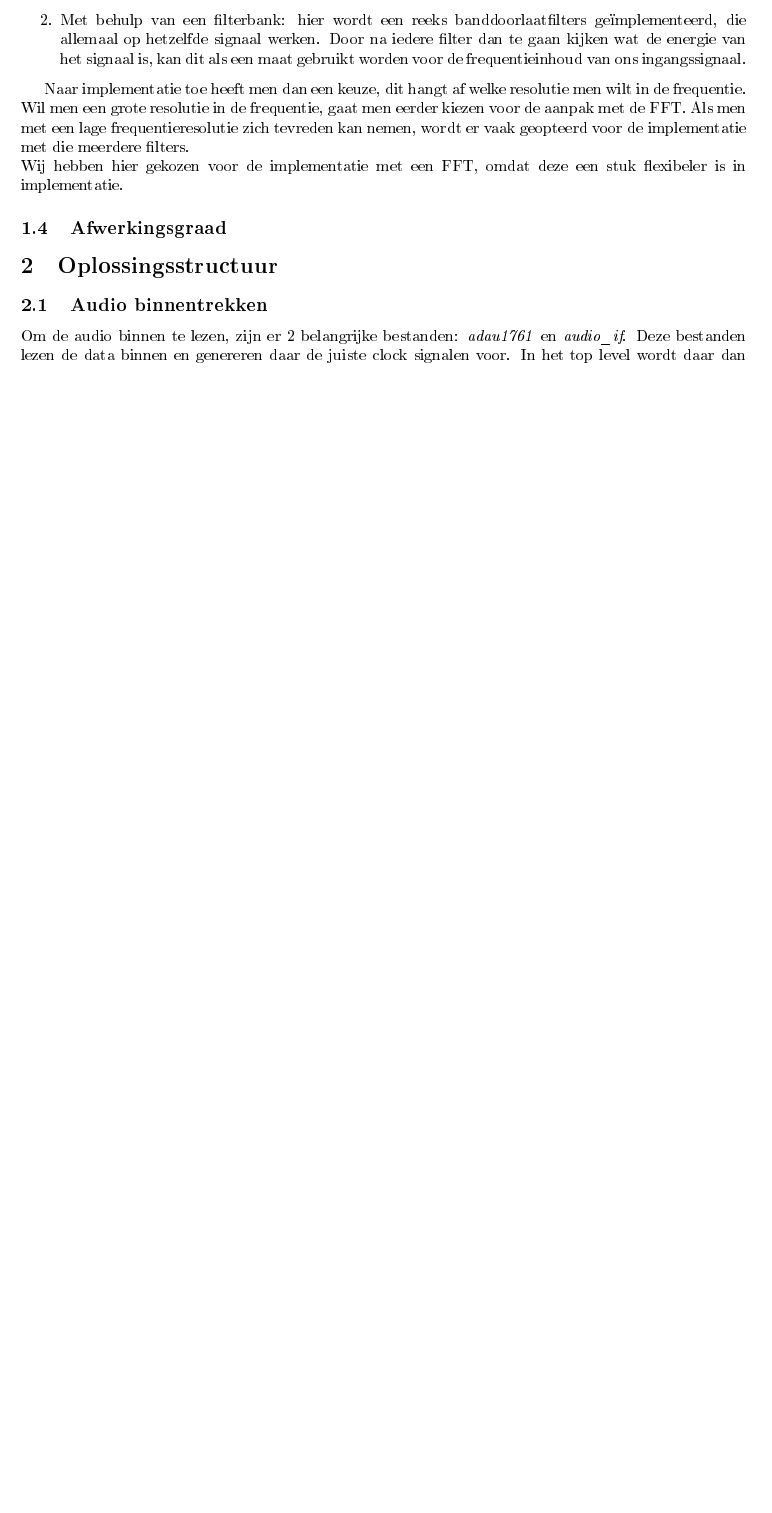
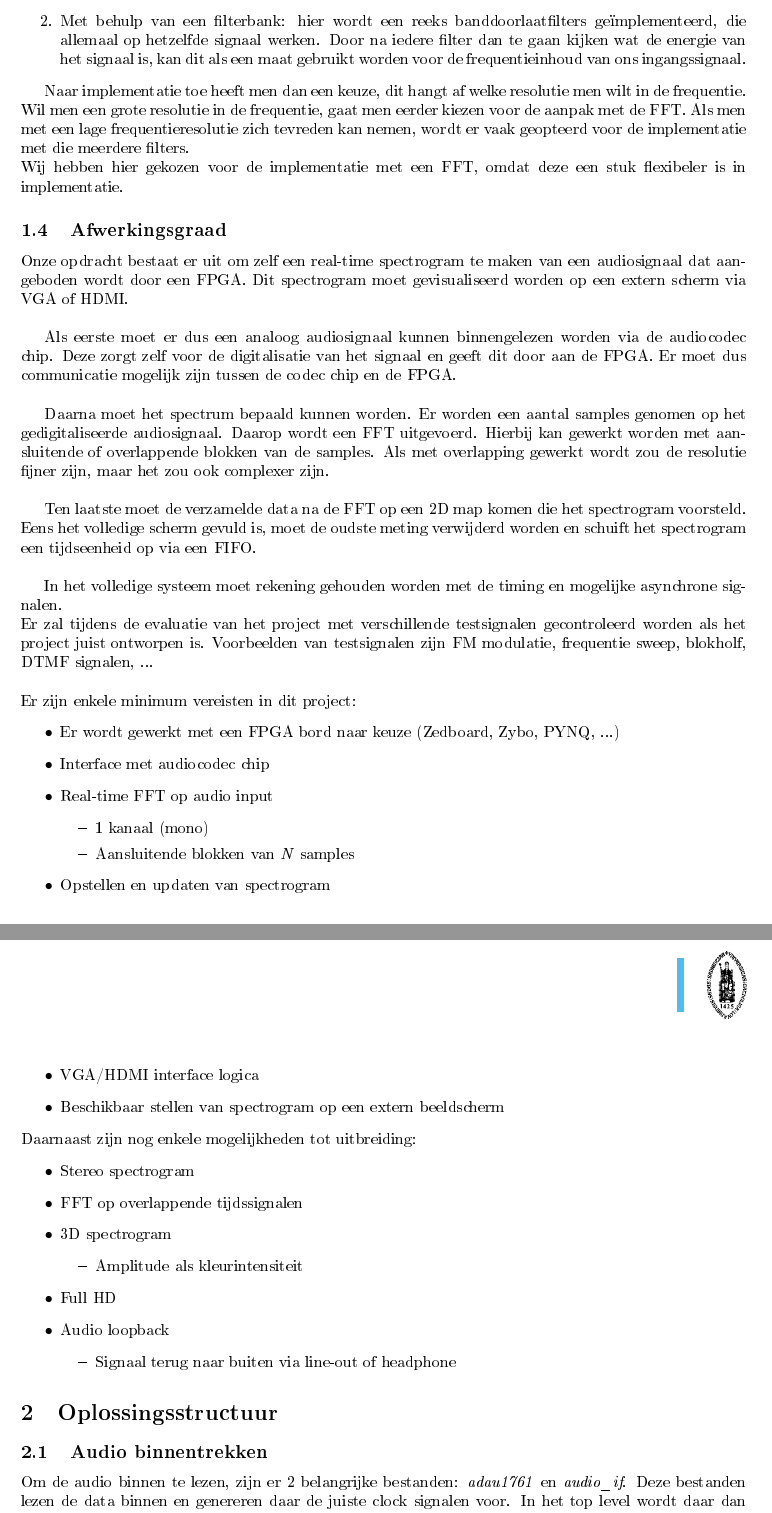
Before and after one commit to IneVanderhaeghe/Verslag_spectogram, a LaTeX document (verslag.tex): part of page 4 of 5 before the commit and two parts of pages 4 and 5 of 6 after it, the two joined at a grey line, cut so that both start at the same text, the shorter picture padded with empty space. The pictures show the PDF file verslag.pdf that the author committed with the source.

Commit message:
afwerkingsgraad aangevuld

```diff
--- a/verslag.tex
+++ b/verslag.tex
@@ -80,6 +80,43 @@ Wij hebben hier gekozen voor de implementatie met een FFT, omdat deze een stuk f
 
 \subsection{Afwerkingsgraad}
 
+Onze opdracht bestaat er uit om zelf een real-time spectrogram te maken van een audiosignaal dat aangeboden wordt door een FPGA. Dit spectrogram moet gevisualiseerd worden op een extern scherm via VGA of HDMI. \\
+
+Als eerste moet er dus een analoog audiosignaal kunnen binnengelezen worden via de audiocodec chip. Deze zorgt zelf voor de digitalisatie van het signaal en geeft dit door aan de FPGA. Er moet dus communicatie mogelijk zijn tussen de codec chip en de FPGA.\\
+
+Daarna moet het spectrum bepaald kunnen worden. Er worden een aantal samples genomen op het gedigitaliseerde audiosignaal. Daarop wordt een FFT uitgevoerd. Hierbij kan gewerkt worden met aansluitende of overlappende blokken van de samples. Als met overlapping gewerkt wordt zou de resolutie fijner zijn, maar het zou ook complexer zijn. \\
+
+Ten laatste moet de verzamelde data na de FFT op een 2D map komen die het spectrogram voorsteld. Eens het volledige scherm gevuld is, moet de oudste meting verwijderd worden en schuift het spectrogram een tijdseenheid op via een FIFO. \\
+
+In het volledige systeem moet rekening gehouden worden met de timing en mogelijke asynchrone signalen. \\
+Er zal tijdens de evaluatie van het project met verschillende testsignalen gecontroleerd worden als het project juist ontworpen is. Voorbeelden van testsignalen zijn FM modulatie, frequentie sweep, blokholf, DTMF signalen, ... \\
+\\ Er zijn enkele minimum vereisten in dit project:
+\begin{itemize}
+	\item Er wordt gewerkt met een FPGA bord naar keuze (Zedboard, Zybo, PYNQ, ...)
+	\item Interface met audiocodec chip
+	\item Real-time FFT op audio input
+	\begin{itemize}
+		\item 1 kanaal (mono)
+		\item Aansluitende blokken van \textit{N} samples
+	\end{itemize}
+	\item Opstellen en updaten van spectrogram
+	\item VGA/HDMI interface logica
+	\item Beschikbaar stellen van spectrogram op een extern beeldscherm
+\end{itemize}
+Daarnaast zijn nog enkele mogelijkheden tot uitbreiding:
+\begin{itemize}
+	\item Stereo spectrogram
+	\item FFT op overlappende tijdssignalen
+	\item 3D spectrogram
+	\begin{itemize}
+		\item Amplitude als kleurintensiteit
+	\end{itemize}
+	\item Full HD
+	\item Audio loopback
+	\begin{itemize}
+		\item Signaal terug naar buiten via line-out of headphone
+	\end{itemize}
+\end{itemize}
 
 \section{Oplossingsstructuur}
 %Algemeen overzicht.
```
Also changed, not shown: verslag.pdf, 4 other files.
